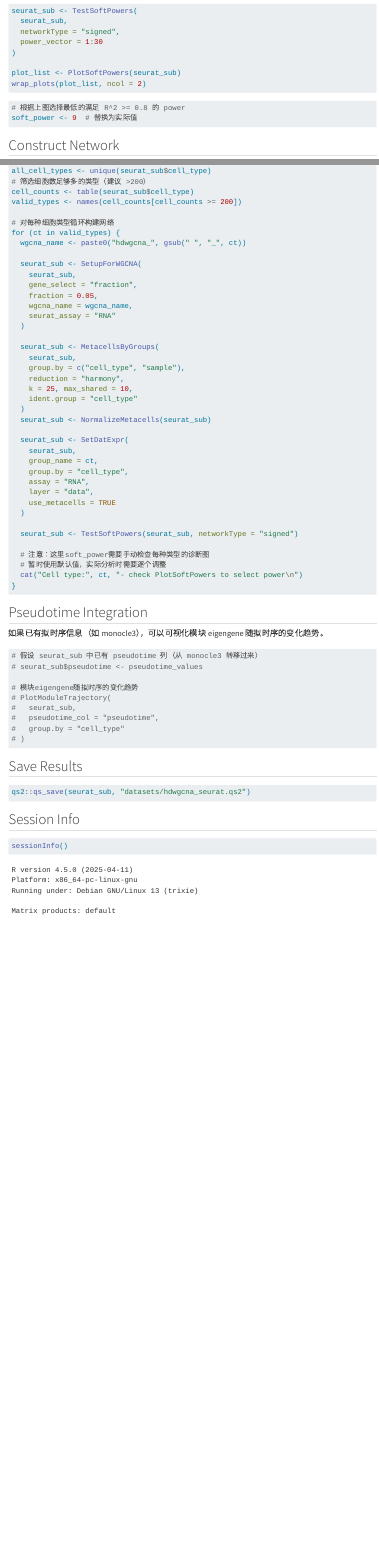
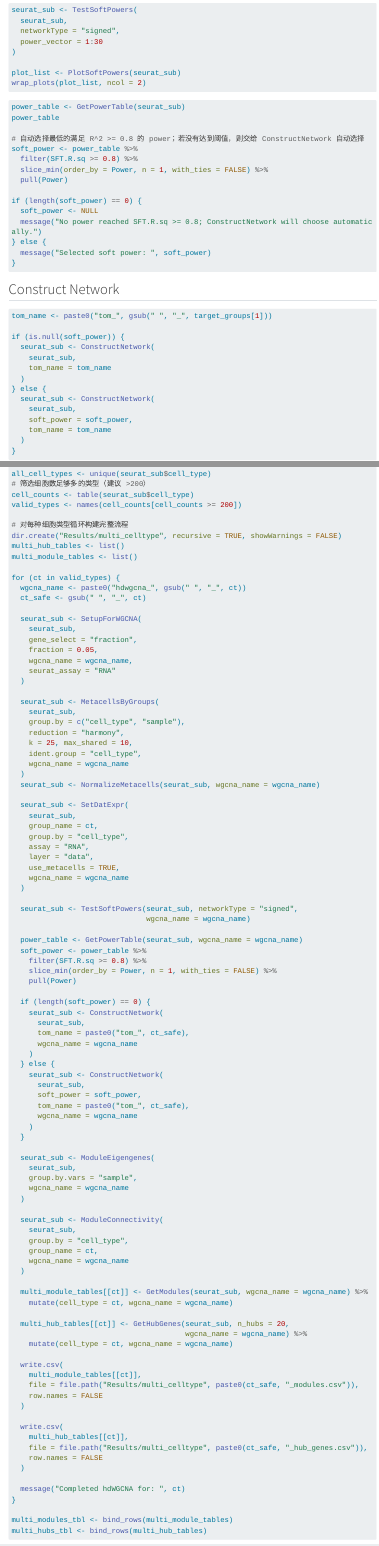
Before and after one commit to the8thday/single_cell_RNA, a Quarto document (hdWGCNA.qmd): the page in a window 1100 px wide, from 2810 px down before the commit and from 2890 px down after it, so that both start at the same text, and a second part further down, joined at a grey line. Rendered offline with R 4.5, knitr and Pandoc in place of Quarto, with nearby package versions; some code elsewhere in the file could not run offline; menus at the side of the page are left out; long lines of code are wrapped.

Commit message:
update hdWGCNA

````diff
--- a/hdWGCNA.qmd
+++ b/hdWGCNA.qmd
@@ -203,8 +205,21 @@ wrap_plots(plot_list, ncol = 2)
 #| label: choose-soft-power
 #| eval: false
 
-# 根据上图选择最低的满足 R^2 >= 0.8 的 power
-soft_power <- 9  # 替换为实际值
+power_table <- GetPowerTable(seurat_sub)
+power_table
+
+# 自动选择最低的满足 R^2 >= 0.8 的 power；若没有达到阈值，则交给 ConstructNetwork 自动选择
+soft_power <- power_table %>%
+  filter(SFT.R.sq >= 0.8) %>%
+  slice_min(order_by = Power, n = 1, with_ties = FALSE) %>%
+  pull(Power)
+
+if (length(soft_power) == 0) {
+  soft_power <- NULL
+  message("No power reached SFT.R.sq >= 0.8; ConstructNetwork will choose automatically.")
+} else {
+  message("Selected soft power: ", soft_power)
+}
 ```
 
 
@@ -214,3 +229,17 @@ soft_power <- 9  # 替换为实际值
 #| label: construct-network
 #| eval: false
 
+tom_name <- paste0("tom_", gsub(" ", "_", target_groups[1]))
+
+if (is.null(soft_power)) {
+  seurat_sub <- ConstructNetwork(
+    seurat_sub,
+    tom_name = tom_name
+  )
+} else {
+  seurat_sub <- ConstructNetwork(
+    seurat_sub,
+    soft_power = soft_power,
+    tom_name = tom_name
+  )
+}
@@ -521,9 +550,14 @@ all_cell_types <- unique(seurat_sub$cell_type)
 cell_counts <- table(seurat_sub$cell_type)
 valid_types <- names(cell_counts[cell_counts >= 200])
 
-# 对每种细胞类型循环构建网络
+# 对每种细胞类型循环构建完整流程
+dir.create("Results/multi_celltype", recursive = TRUE, showWarnings = FALSE)
+multi_hub_tables <- list()
+multi_module_tables <- list()
+
 for (ct in valid_types) {
   wgcna_name <- paste0("hdwgcna_", gsub(" ", "_", ct))
+  ct_safe <- gsub(" ", "_", ct)
 
   seurat_sub <- SetupForWGCNA(
     seurat_sub,
@@ -538,9 +572,10 @@ for (ct in valid_types) {
     group.by = c("cell_type", "sample"),
     reduction = "harmony",
     k = 25, max_shared = 10,
-    ident.group = "cell_type"
+    ident.group = "cell_type",
+    wgcna_name = wgcna_name
   )
-  seurat_sub <- NormalizeMetacells(seurat_sub)
+  seurat_sub <- NormalizeMetacells(seurat_sub, wgcna_name = wgcna_name)
 
   seurat_sub <- SetDatExpr(
     seurat_sub,
@@ -548,15 +583,71 @@ for (ct in valid_types) {
     group.by = "cell_type",
     assay = "RNA",
     layer = "data",
-    use_metacells = TRUE
+    use_metacells = TRUE,
+    wgcna_name = wgcna_name
   )
 
-  seurat_sub <- TestSoftPowers(seurat_sub, networkType = "signed")
+  seurat_sub <- TestSoftPowers(seurat_sub, networkType = "signed",
+                               wgcna_name = wgcna_name)
 
-  # 注意：这里soft_power需要手动检查每种类型的诊断图
-  # 暂时使用默认值，实际分析时需要逐个调整
-  cat("Cell type:", ct, "- check PlotSoftPowers to select power\n")
+  power_table <- GetPowerTable(seurat_sub, wgcna_name = wgcna_name)
+  soft_power <- power_table %>%
+    filter(SFT.R.sq >= 0.8) %>%
+    slice_min(order_by = Power, n = 1, with_ties = FALSE) %>%
+    pull(Power)
+
+  if (length(soft_power) == 0) {
+    seurat_sub <- ConstructNetwork(
+      seurat_sub,
+      tom_name = paste0("tom_", ct_safe),
+      wgcna_name = wgcna_name
+    )
+  } else {
+    seurat_sub <- ConstructNetwork(
+      seurat_sub,
+      soft_power = soft_power,
+      tom_name = paste0("tom_", ct_safe),
+      wgcna_name = wgcna_name
+    )
+  }
+
+  seurat_sub <- ModuleEigengenes(
+    seurat_sub,
+    group.by.vars = "sample",
+    wgcna_name = wgcna_name
+  )
+
+  seurat_sub <- ModuleConnectivity(
+    seurat_sub,
+    group.by = "cell_type",
+    group_name = ct,
+    wgcna_name = wgcna_name
+  )
+
+  multi_module_tables[[ct]] <- GetModules(seurat_sub, wgcna_name = wgcna_name) %>%
+    mutate(cell_type = ct, wgcna_name = wgcna_name)
+
+  multi_hub_tables[[ct]] <- GetHubGenes(seurat_sub, n_hubs = 20,
+                                        wgcna_name = wgcna_name) %>%
+    mutate(cell_type = ct, wgcna_name = wgcna_name)
+
+  write.csv(
+    multi_module_tables[[ct]],
+    file = file.path("Results/multi_celltype", paste0(ct_safe, "_modules.csv")),
+    row.names = FALSE
+  )
+
+  write.csv(
+    multi_hub_tables[[ct]],
+    file = file.path("Results/multi_celltype", paste0(ct_safe, "_hub_genes.csv")),
+    row.names = FALSE
+  )
+
+  message("Completed hdWGCNA for: ", ct)
 }
+
+multi_modules_tbl <- bind_rows(multi_module_tables)
+multi_hubs_tbl <- bind_rows(multi_hub_tables)
 ```
 
 
````
Also changed, not shown: hdWGCNA.qmd (33 more changed lines).
